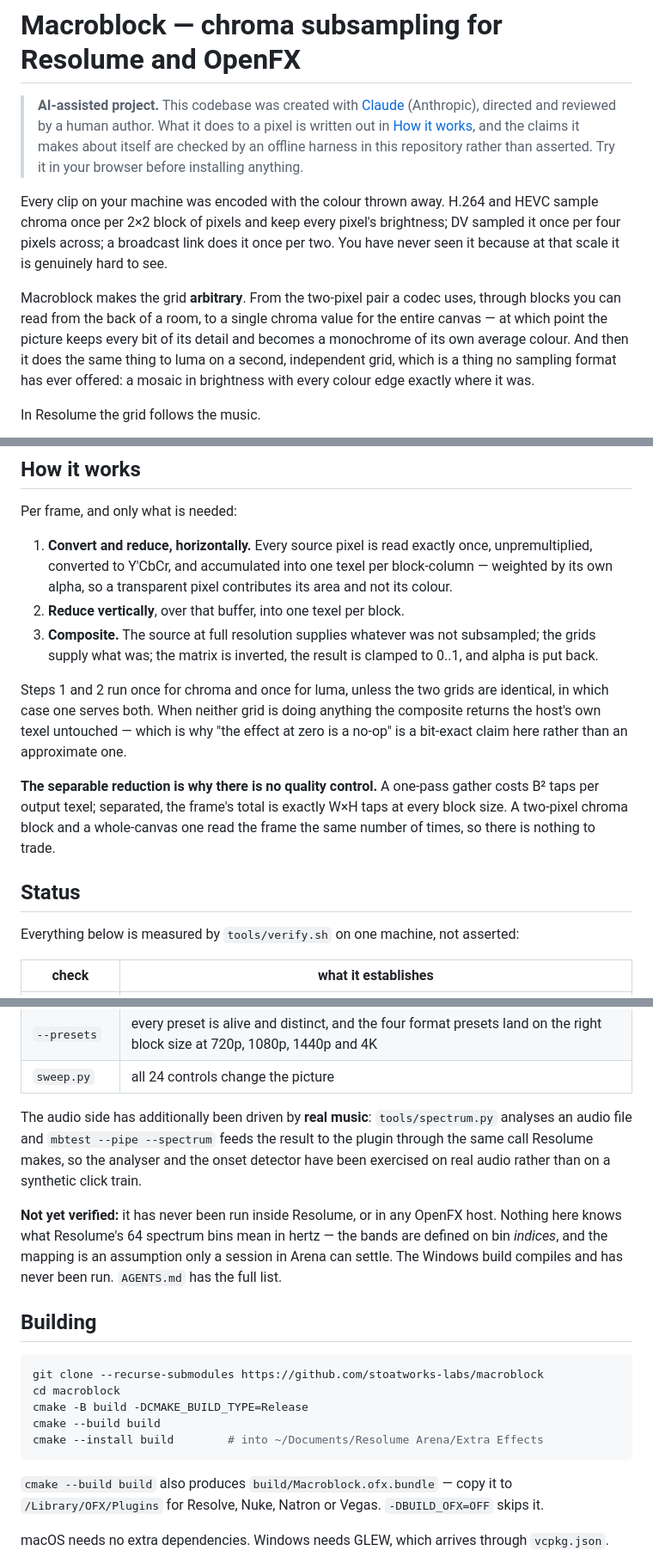
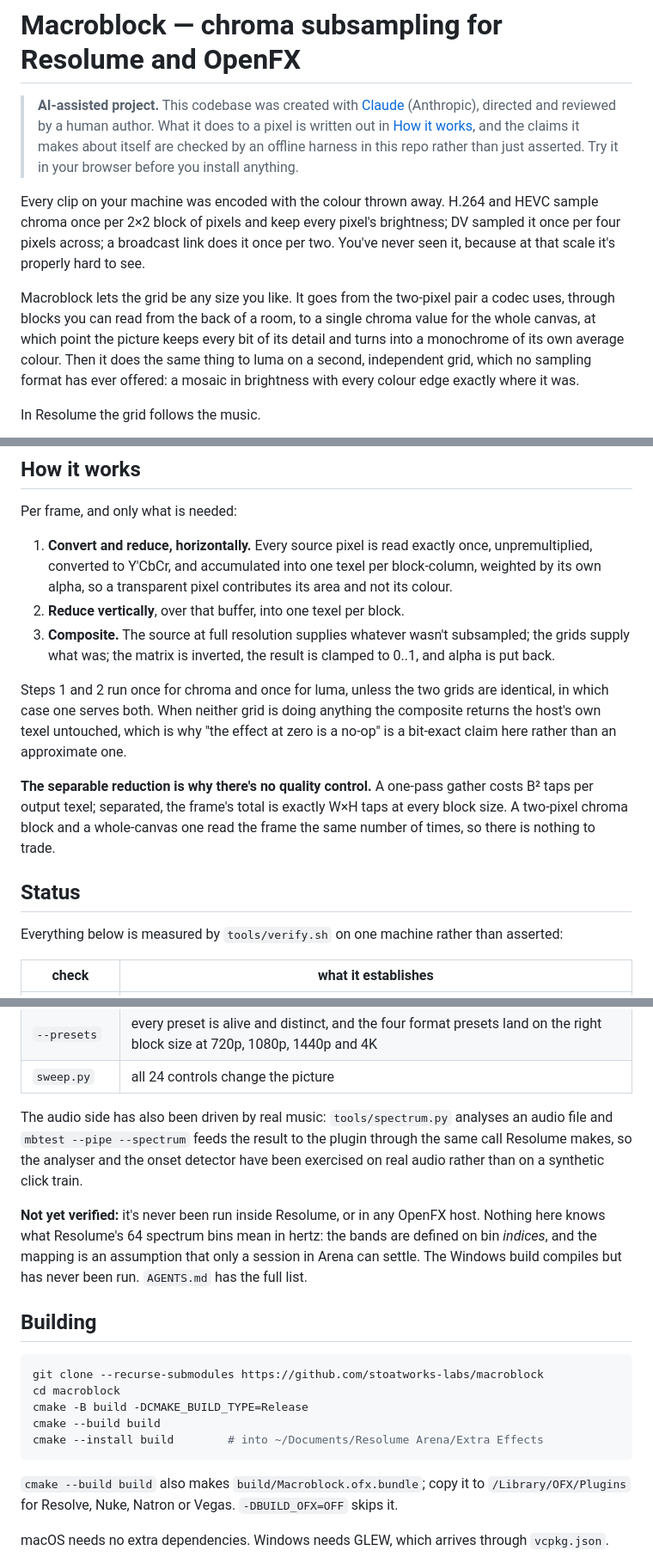
Before and after one commit to stoatworks-labs/macroblock, a Markdown page: README.md, 3 parts joined by grey strips. Shown at 86% size. Drawn GitHub-style.

````diff
--- a/README.md
+++ b/README.md
@@ -3,20 +3,20 @@
 > **AI-assisted project.** This codebase was created with [Claude](https://claude.com/claude-code)
 > (Anthropic), directed and reviewed by a human author. What it does to a pixel
 > is written out in [How it works](#how-it-works), and the claims it makes about
-> itself are checked by an offline harness in this repository rather than
-> asserted. Try it in your browser before installing anything.
+> itself are checked by an offline harness in this repo rather than just
+> asserted. Try it in your browser before you install anything.
 
 Every clip on your machine was encoded with the colour thrown away. H.264 and
 HEVC sample chroma once per 2×2 block of pixels and keep every pixel's
 brightness; DV sampled it once per four pixels across; a broadcast link does it
-once per two. You have never seen it because at that scale it is genuinely hard
-to see.
+once per two. You've never seen it, because at that scale it's properly hard to
+see.
 
-Macroblock makes the grid **arbitrary**. From the two-pixel pair a codec uses,
-through blocks you can read from the back of a room, to a single chroma value
-for the entire canvas — at which point the picture keeps every bit of its detail
-and becomes a monochrome of its own average colour. And then it does the same
-thing to luma on a second, independent grid, which is a thing no sampling format
+Macroblock lets the grid be any size you like. It goes from the two-pixel pair a
+codec uses, through blocks you can read from the back of a room, to a single
+chroma value for the whole canvas, at which point the picture keeps every bit of
+its detail and turns into a monochrome of its own average colour. Then it does
+the same thing to luma on a second, independent grid, which no sampling format
 has ever offered: a mosaic in brightness with every colour edge exactly where it
 was.
 
@@ -156,26 +156,26 @@ Per frame, and only what is needed:
 
 1. **Convert and reduce, horizontally.** Every source pixel is read exactly
    once, unpremultiplied, converted to Y'CbCr, and accumulated into one texel
-   per block-column — weighted by its own alpha, so a transparent pixel
+   per block-column, weighted by its own alpha, so a transparent pixel
    contributes its area and not its colour.
 2. **Reduce vertically**, over that buffer, into one texel per block.
-3. **Composite.** The source at full resolution supplies whatever was not
+3. **Composite.** The source at full resolution supplies whatever wasn't
    subsampled; the grids supply what was; the matrix is inverted, the result is
    clamped to 0..1, and alpha is put back.
 
 Steps 1 and 2 run once for chroma and once for luma, unless the two grids are
 identical, in which case one serves both. When neither grid is doing anything
-the composite returns the host's own texel untouched — which is why "the effect
+the composite returns the host's own texel untouched, which is why "the effect
 at zero is a no-op" is a bit-exact claim here rather than an approximate one.
 
-**The separable reduction is why there is no quality control.** A one-pass
+**The separable reduction is why there's no quality control.** A one-pass
 gather costs B² taps per output texel; separated, the frame's total is exactly
 W×H taps at every block size. A two-pixel chroma block and a whole-canvas one
 read the frame the same number of times, so there is nothing to trade.
 
 ## Status
 
-Everything below is measured by `tools/verify.sh` on one machine, not asserted:
+Everything below is measured by `tools/verify.sh` on one machine rather than asserted:
 
 | check | what it establishes |
 |---|---|
@@ -191,16 +191,16 @@ Everything below is measured by `tools/verify.sh` on one machine, not asserted:
 | `--presets` | every preset is alive and distinct, and the four format presets land on the right block size at 720p, 1080p, 1440p and 4K |
 | `sweep.py` | all 24 controls change the picture |
 
-The audio side has additionally been driven by **real music**: `tools/spectrum.py`
+The audio side has also been driven by real music: `tools/spectrum.py`
 analyses an audio file and `mbtest --pipe --spectrum` feeds the result to the
 plugin through the same call Resolume makes, so the analyser and the onset
 detector have been exercised on real audio rather than on a synthetic click
 train.
 
-**Not yet verified:** it has never been run inside Resolume, or in any OpenFX
-host. Nothing here knows what Resolume's 64 spectrum bins mean in hertz — the
-bands are defined on bin *indices*, and the mapping is an assumption only a
-session in Arena can settle. The Windows build compiles and has never been run.
+**Not yet verified:** it's never been run inside Resolume, or in any OpenFX
+host. Nothing here knows what Resolume's 64 spectrum bins mean in hertz: the
+bands are defined on bin *indices*, and the mapping is an assumption that only a
+session in Arena can settle. The Windows build compiles but has never been run.
 `AGENTS.md` has the full list.
 
 ## Building
@@ -213,7 +213,7 @@ cmake --build build
 cmake --install build        # into ~/Documents/Resolume Arena/Extra Effects
 ```
 
-`cmake --build build` also produces `build/Macroblock.ofx.bundle` — copy it to
+`cmake --build build` also makes `build/Macroblock.ofx.bundle`; copy it to
 `/Library/OFX/Plugins` for Resolve, Nuke, Natron or Vegas. `-DBUILD_OFX=OFF`
 skips it.
 
````
Also changed, not shown: other parts of README.md (+26 -26 lines), docs/USER-GUIDE.md (+40 -40 lines).
